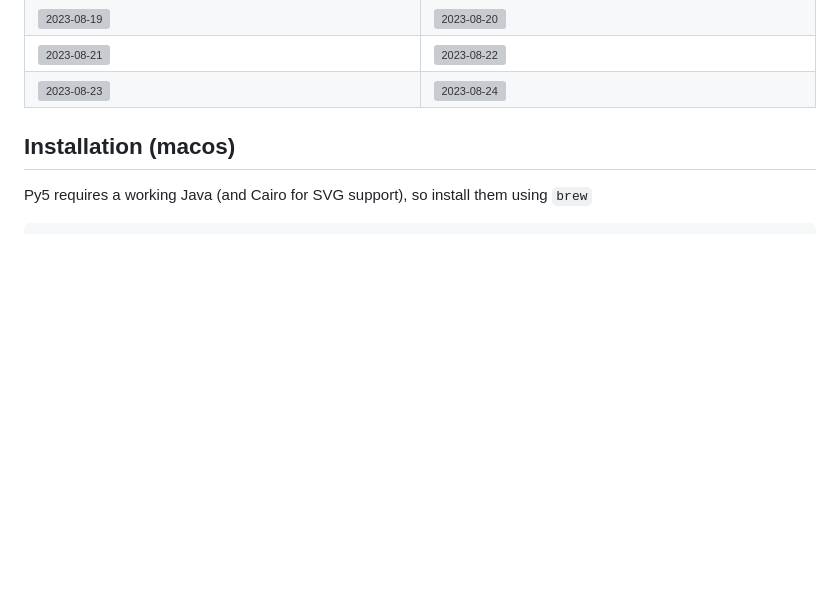
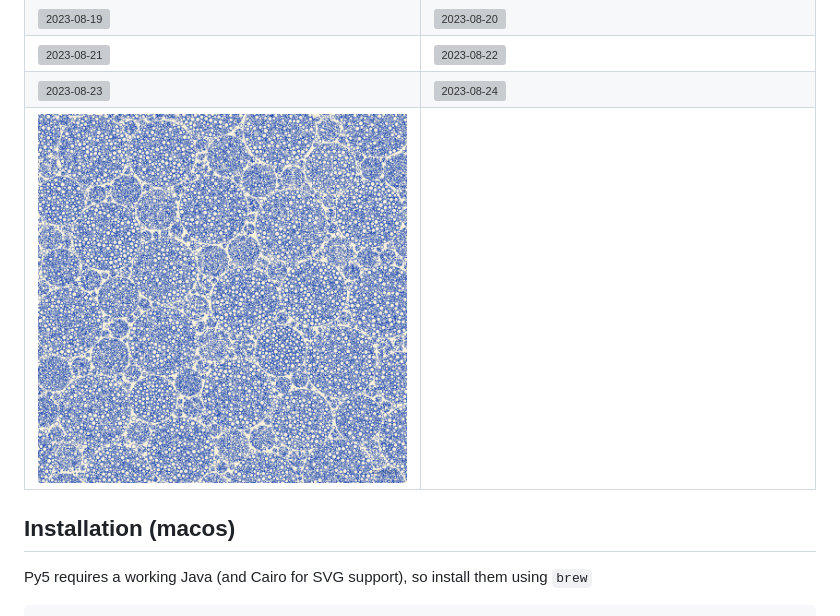
Before and after one commit to ericof/sketch-a-day, a Markdown page: README.md, the part around the change. Drawn GitHub-style; pictures changed too: images/2023-08-25.png (added); blank space fills up the shorter version; grey boxes are pictures that could not be loaded.

```diff
--- a/README.md
+++ b/README.md
@@ -77,6 +77,7 @@ This repository is heavily inspired by [Alexandre B A Villares' "Sketch a Day"](
 | ![2023-08-19](./images/2023-08-19.png "Toalha de Mesa 2") | ![2023-08-20](./images/2023-08-20.png "Camadas") |
 | ![2023-08-21](./images/2023-08-21.png "Camadas 2") | ![2023-08-22](./images/2023-08-22.png "Circulos") |
 | ![2023-08-23](./images/2023-08-23.png "Circulos 2") | ![2023-08-24](./images/2023-08-24.png "Circulos 3") |
+| ![2023-08-25](./images/2023-08-25.png "Circulos 4") | |
 
 ## Installation (macos)
 
```
Also changed, not shown: 2 other files.
